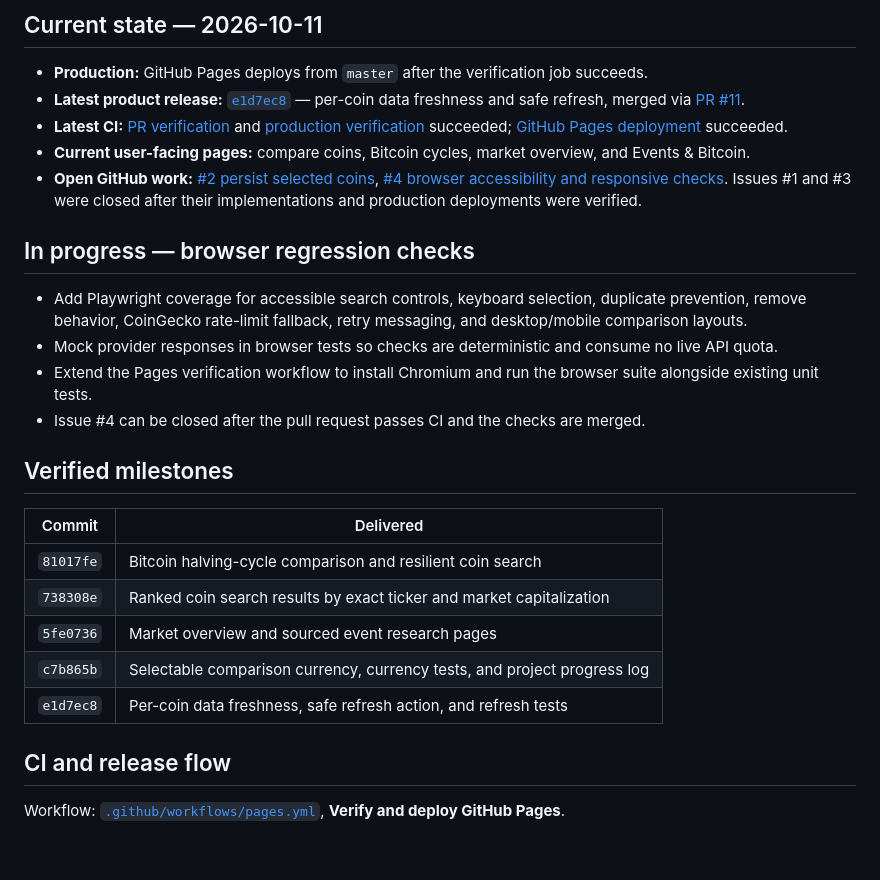
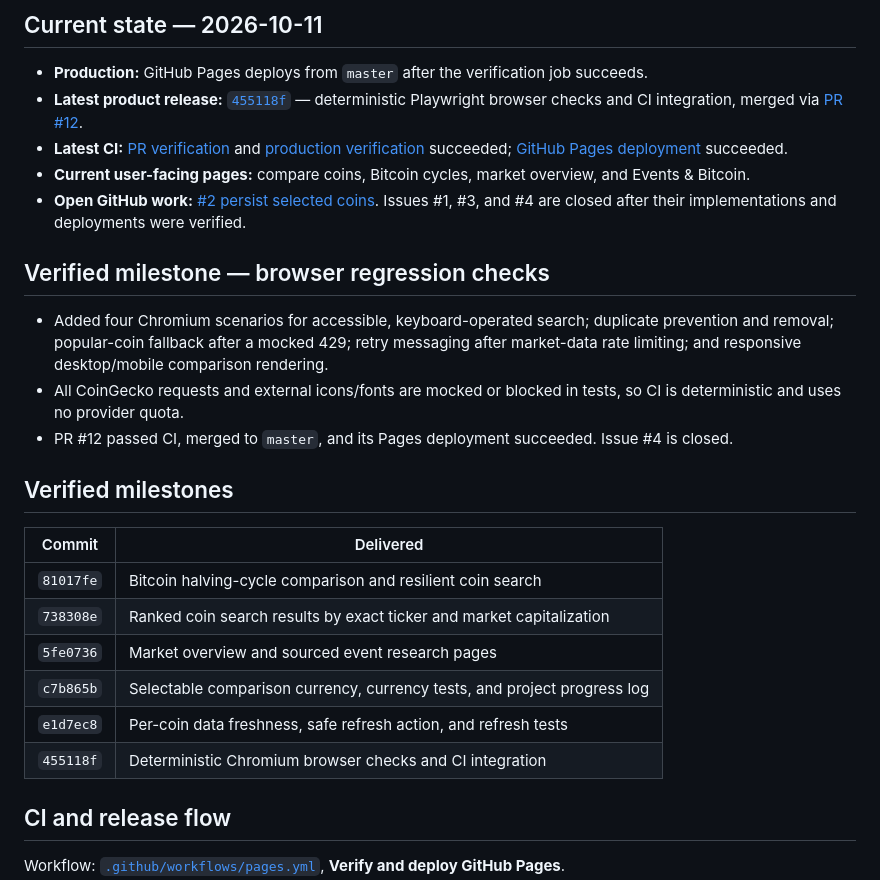
Before and after one commit to konradszymanski/Crypto-Compare, a Markdown page: docs/PROJECT_LOG.md, the part around the change. Drawn GitHub-style; blank space fills up the shorter version.

Commit message:
docs: record browser regression checks release

```diff
--- a/docs/PROJECT_LOG.md
+++ b/docs/PROJECT_LOG.md
@@ -12,17 +12,16 @@ This log gives a concise record of shipped work, current in-flight changes, and
 ## Current state — 2026-10-11
 
 - **Production:** GitHub Pages deploys from `master` after the verification job succeeds.
-- **Latest product release:** [`e1d7ec8`](https://github.com/konradszymanski/Crypto-Compare/commit/e1d7ec86ff43b511f4978d4ec583ff9330401c0a) — per-coin data freshness and safe refresh, merged via [PR #11](https://github.com/konradszymanski/Crypto-Compare/pull/11).
-- **Latest CI:** [PR verification](https://github.com/konradszymanski/Crypto-Compare/actions/runs/38132186081) and [production verification](https://github.com/konradszymanski/Crypto-Compare/actions/runs/38132228218) succeeded; [GitHub Pages deployment](https://github.com/konradszymanski/Crypto-Compare/actions/runs/38132227677) succeeded.
+- **Latest product release:** [`455118f`](https://github.com/konradszymanski/Crypto-Compare/commit/455118f23b0a9bc50ddb388ef9211399d8cd9a0c) — deterministic Playwright browser checks and CI integration, merged via [PR #12](https://github.com/konradszymanski/Crypto-Compare/pull/12).
+- **Latest CI:** [PR verification](https://github.com/konradszymanski/Crypto-Compare/actions/runs/38136023098) and [production verification](https://github.com/konradszymanski/Crypto-Compare/actions/runs/38136104989) succeeded; [GitHub Pages deployment](https://github.com/konradszymanski/Crypto-Compare/actions/runs/38136104796) succeeded.
 - **Current user-facing pages:** compare coins, Bitcoin cycles, market overview, and Events & Bitcoin.
-- **Open GitHub work:** [#2 persist selected coins](https://github.com/konradszymanski/Crypto-Compare/issues/2), [#4 browser accessibility and responsive checks](https://github.com/konradszymanski/Crypto-Compare/issues/4). Issues #1 and #3 were closed after their implementations and production deployments were verified.
+- **Open GitHub work:** [#2 persist selected coins](https://github.com/konradszymanski/Crypto-Compare/issues/2). Issues #1, #3, and #4 are closed after their implementations and deployments were verified.
 
-## In progress — browser regression checks
+## Verified milestone — browser regression checks
 
-- Add Playwright coverage for accessible search controls, keyboard selection, duplicate prevention, remove behavior, CoinGecko rate-limit fallback, retry messaging, and desktop/mobile comparison layouts.
-- Mock provider responses in browser tests so checks are deterministic and consume no live API quota.
-- Extend the Pages verification workflow to install Chromium and run the browser suite alongside existing unit tests.
-- Issue #4 can be closed after the pull request passes CI and the checks are merged.
+- Added four Chromium scenarios for accessible, keyboard-operated search; duplicate prevention and removal; popular-coin fallback after a mocked 429; retry messaging after market-data rate limiting; and responsive desktop/mobile comparison rendering.
+- All CoinGecko requests and external icons/fonts are mocked or blocked in tests, so CI is deterministic and uses no provider quota.
+- PR #12 passed CI, merged to `master`, and its Pages deployment succeeded. Issue #4 is closed.
 
 ## Verified milestones
 
@@ -33,6 +32,7 @@ This log gives a concise record of shipped work, current in-flight changes, and
 | `5fe0736` | Market overview and sourced event research pages |
 | `c7b865b` | Selectable comparison currency, currency tests, and project progress log |
 | `e1d7ec8` | Per-coin data freshness, safe refresh action, and refresh tests |
+| `455118f` | Deterministic Chromium browser checks and CI integration |
 
 ## CI and release flow
 
```
